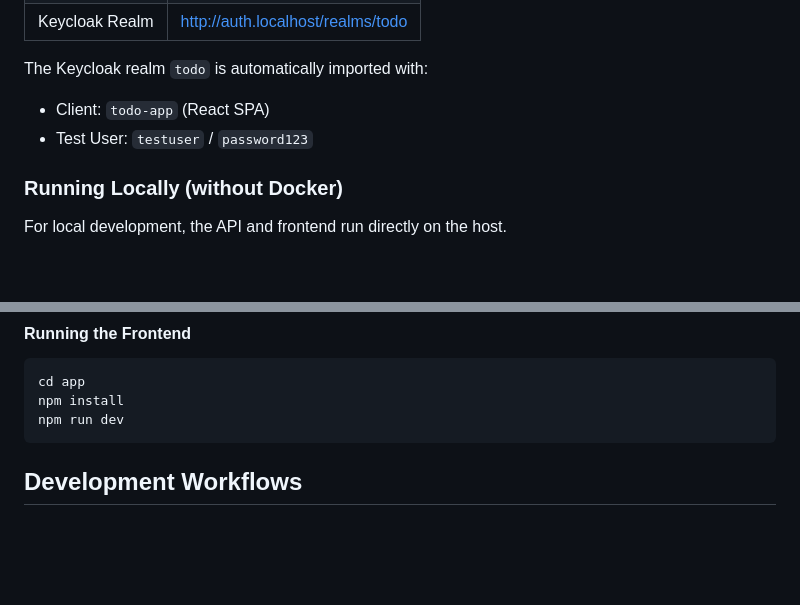
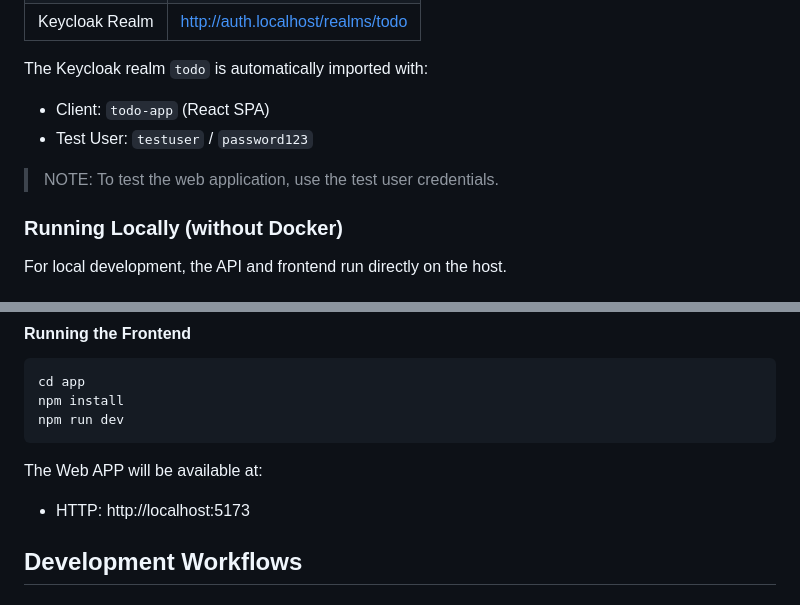
Before and after one commit to Asfiroth/secure-todo, a Markdown page: README.md, 2 parts joined by grey strips. Rendered like a GitHub page; blank space fills up the shorter version.

Commit message:
[chore] README minor tweak

````diff
--- a/README.md
+++ b/README.md
@@ -136,6 +136,8 @@ The Keycloak realm `todo` is automatically imported with:
 - Client: `todo-app` (React SPA)
 - Test User: `testuser` / `password123`
 
+> NOTE: To test the web application, use the test user credentials.
+
 ### Running Locally (without Docker)
 
 For local development, the API and frontend run directly on the host.
@@ -194,6 +196,9 @@ cd app
 npm install
 npm run dev
 ```
+
+The Web APP will be available at:
+- HTTP: http://localhost:5173
 
 ## Development Workflows
 
````
